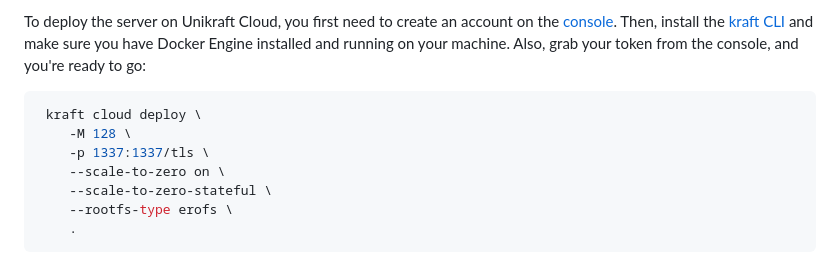
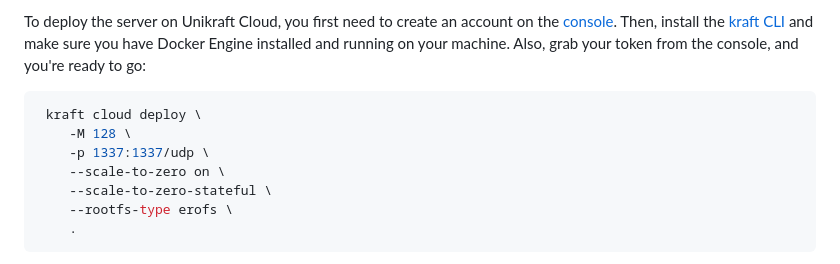
Before and after one commit to nurof3n/vlkrt, a Markdown page: README.md, the part around the change. GitHub-like rendering.

Commit message:
fix(docs): Replace port mapping tls with udp
Signed-off-by: Alex-Andrei Cioc <andy.cioc@yahoo.ro>

````diff
--- a/README.md
+++ b/README.md
@@ -78,7 +78,7 @@ Also, grab your token from the console, and you're ready to go:
 ```bash
  kraft cloud deploy \
     -M 128 \
-    -p 1337:1337/tls \
+    -p 1337:1337/udp \
     --scale-to-zero on \
     --scale-to-zero-stateful \
     --rootfs-type erofs \
````
